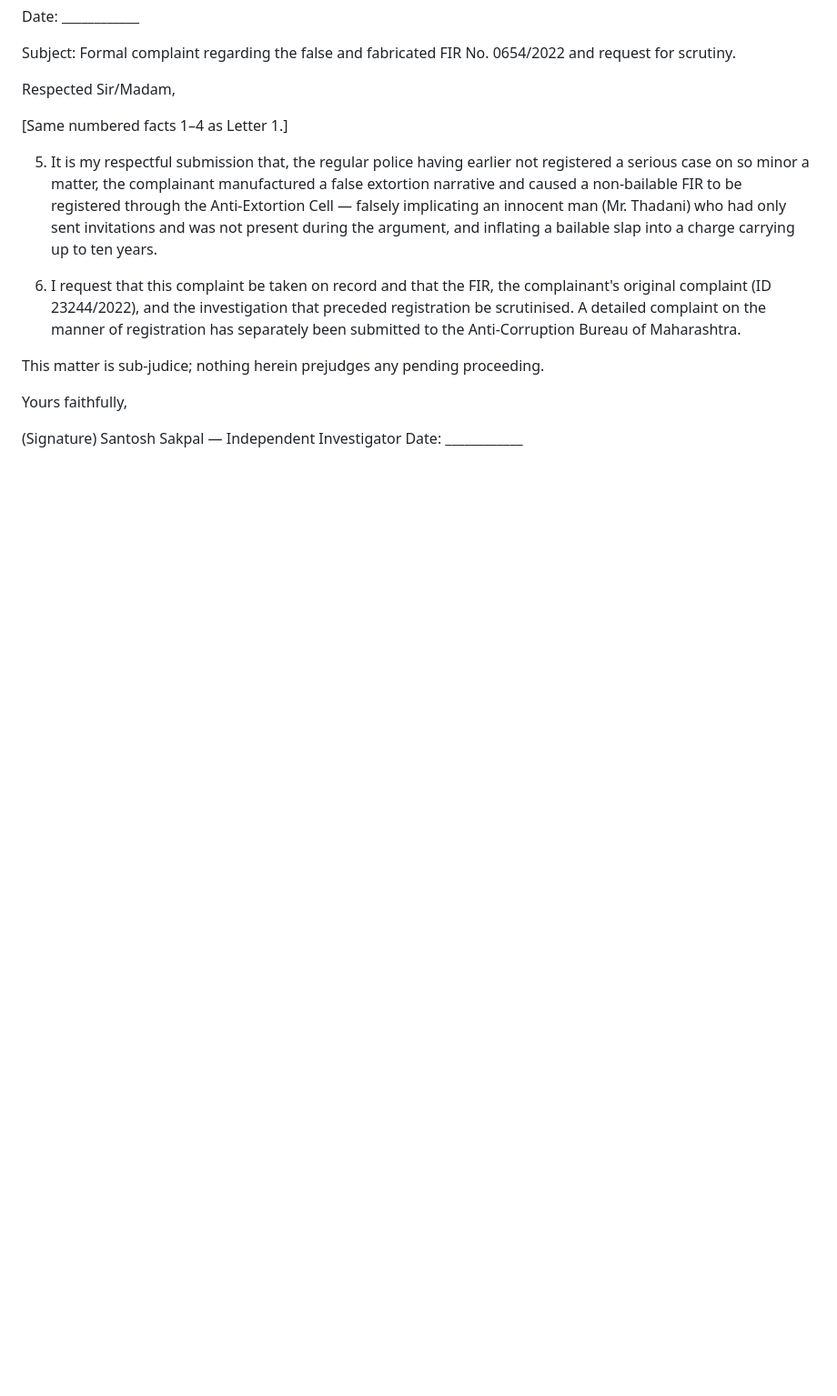
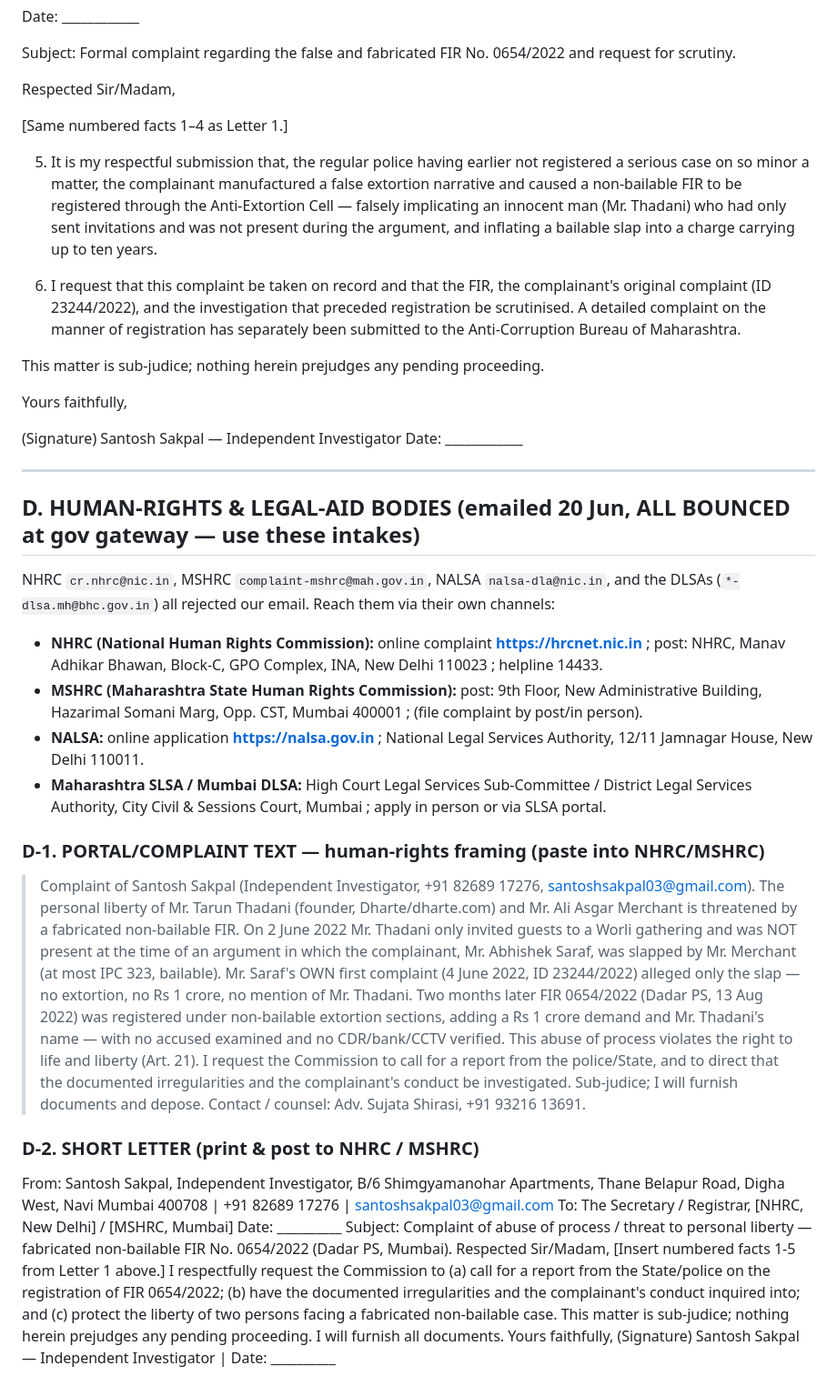
Before and after one commit to pressdetective/pressdetective, a Markdown page: clients/tarun-thadani/police_acb_offline_filing.md, the part around the change. Shown at 91% size. Rendered like a GitHub page; blank space fills up the shorter version.

Commit message:
Extend off-email filing pack to NHRC/MSHRC/NALSA/DLSA (20 Jun 2026)
The human-rights + legal-aid bodies emailed in the allies send all bounced at the gov gateway
(same as police/ACB). Added Section D to police_acb_offline_filing.md: their working intakes
(NHRC hrcnet.nic.in/14433, MSHRC post, NALSA nalsa.gov.in, SLSA/DLSA in person), a paste-ready
human-rights-framed complaint (Art. 21 / abuse of process), and a short print-and-post letter.
Corrected facts throughout (Thadani only invited guests, not present at the argument).

Co-Authored-By: Claude Opus 4.8 <noreply@anthropic.com>

```diff
--- a/clients/tarun-thadani/police_acb_offline_filing.md
+++ b/clients/tarun-thadani/police_acb_offline_filing.md
@@ -138,3 +138,45 @@ Yours faithfully,
 (Signature)
 Santosh Sakpal — Independent Investigator
 Date: ____________
+
+---
+## D. HUMAN-RIGHTS & LEGAL-AID BODIES (emailed 20 Jun, ALL BOUNCED at gov gateway — use these intakes)
+NHRC `cr.nhrc@nic.in`, MSHRC `complaint-mshrc@mah.gov.in`, NALSA `nalsa-dla@nic.in`, and the
+DLSAs (`*-dlsa.mh@bhc.gov.in`) all rejected our email. Reach them via their own channels:
+
+- **NHRC (National Human Rights Commission):** online complaint **https://hrcnet.nic.in** ;
+  post: NHRC, Manav Adhikar Bhawan, Block-C, GPO Complex, INA, New Delhi 110023 ; helpline 14433.
+- **MSHRC (Maharashtra State Human Rights Commission):** post: 9th Floor, New Administrative
+  Building, Hazarimal Somani Marg, Opp. CST, Mumbai 400001 ; (file complaint by post/in person).
+- **NALSA:** online application **https://nalsa.gov.in** ; National Legal Services Authority,
+  12/11 Jamnagar House, New Delhi 110011.
+- **Maharashtra SLSA / Mumbai DLSA:** High Court Legal Services Sub-Committee / District Legal
+  Services Authority, City Civil & Sessions Court, Mumbai ; apply in person or via SLSA portal.
+
+### D-1. PORTAL/COMPLAINT TEXT — human-rights framing (paste into NHRC/MSHRC)
+> Complaint of Santosh Sakpal (Independent Investigator, +91 82689 17276, santoshsakpal03@gmail.com).
+> The personal liberty of Mr. Tarun Thadani (founder, Dharte/dharte.com) and Mr. Ali Asgar Merchant
+> is threatened by a fabricated non-bailable FIR. On 2 June 2022 Mr. Thadani only invited guests to a
+> Worli gathering and was NOT present at the time of an argument in which the complainant, Mr. Abhishek
+> Saraf, was slapped by Mr. Merchant (at most IPC 323, bailable). Mr. Saraf's OWN first complaint
+> (4 June 2022, ID 23244/2022) alleged only the slap — no extortion, no Rs 1 crore, no mention of Mr.
+> Thadani. Two months later FIR 0654/2022 (Dadar PS, 13 Aug 2022) was registered under non-bailable
+> extortion sections, adding a Rs 1 crore demand and Mr. Thadani's name — with no accused examined and
+> no CDR/bank/CCTV verified. This abuse of process violates the right to life and liberty (Art. 21). I
+> request the Commission to call for a report from the police/State, and to direct that the documented
+> irregularities and the complainant's conduct be investigated. Sub-judice; I will furnish documents
+> and depose. Contact / counsel: Adv. Sujata Shirasi, +91 93216 13691.
+
+### D-2. SHORT LETTER (print & post to NHRC / MSHRC)
+From: Santosh Sakpal, Independent Investigator, B/6 Shimgyamanohar Apartments, Thane Belapur Road,
+      Digha West, Navi Mumbai 400708 | +91 82689 17276 | santoshsakpal03@gmail.com
+To:   The Secretary / Registrar, [NHRC, New Delhi] / [MSHRC, Mumbai]      Date: __________
+Subject: Complaint of abuse of process / threat to personal liberty — fabricated non-bailable
+         FIR No. 0654/2022 (Dadar PS, Mumbai).
+Respected Sir/Madam,
+[Insert numbered facts 1-5 from Letter 1 above.]
+I respectfully request the Commission to (a) call for a report from the State/police on the
+registration of FIR 0654/2022; (b) have the documented irregularities and the complainant's conduct
+inquired into; and (c) protect the liberty of two persons facing a fabricated non-bailable case. This
+matter is sub-judice; nothing herein prejudges any pending proceeding. I will furnish all documents.
+Yours faithfully, (Signature) Santosh Sakpal — Independent Investigator | Date: __________
```
